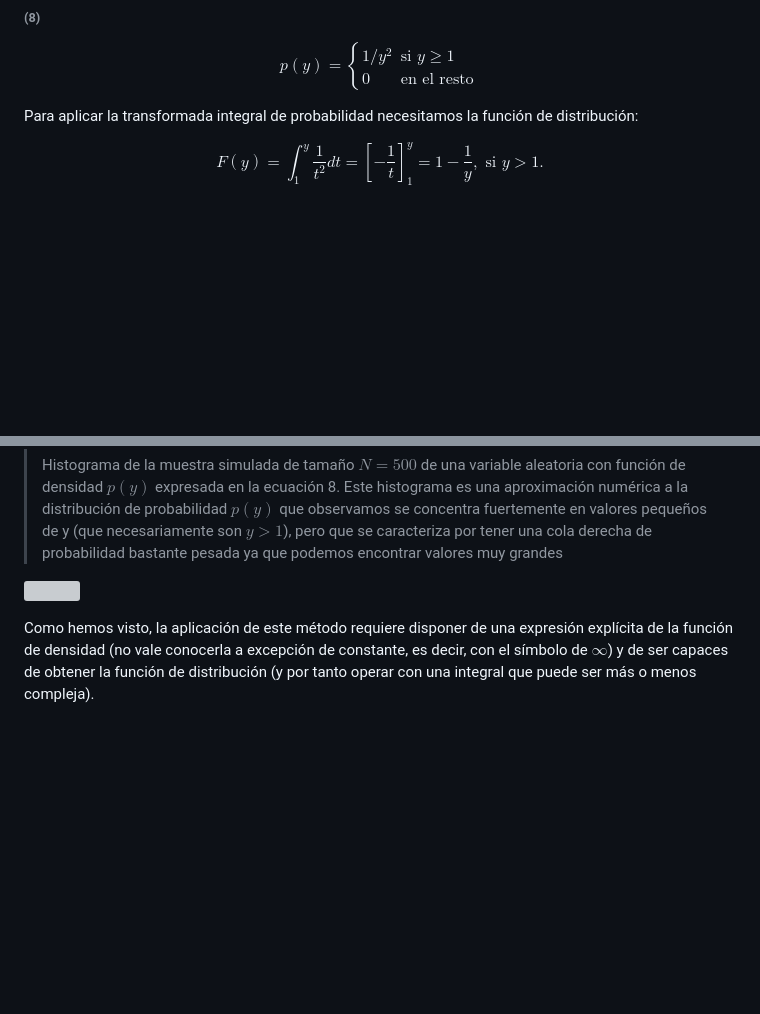
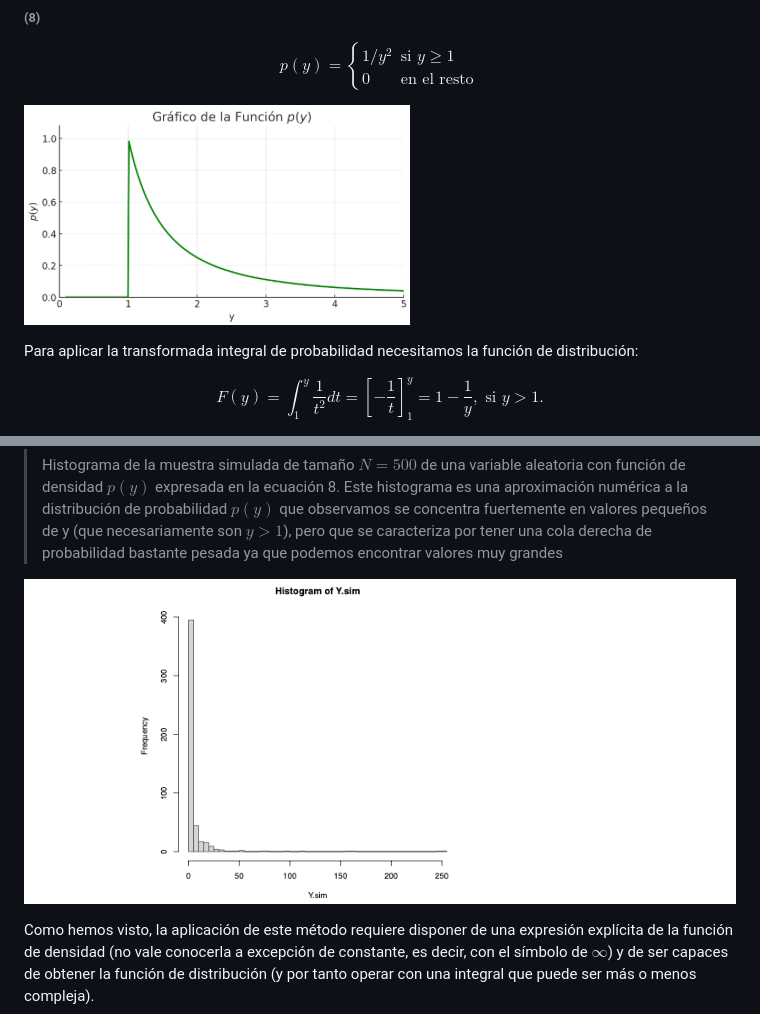
Before and after one commit to alexjust-data/DS_Bayesian_modeling_and_inference, a Markdown page: 01_section_1/02_random_variable_simulation_techniques/02_integral_probability_transform.md, 2 parts joined by grey strips. Rendered like a GitHub page; pictures changed too: img/13.png (added); blank space fills up the shorter version; grey boxes are pictures that could not be loaded.

```diff
--- a/01_section_1/02_random_variable_simulation_techniques/02_integral_probability_transform.md
+++ b/01_section_1/02_random_variable_simulation_techniques/02_integral_probability_transform.md
@@ -51,6 +57,8 @@ p(y) = \begin{cases}
 0 & \text{en el resto}
 \end{cases}
 $$
+
+![](/img/13.png)
 
 Para aplicar la transformada integral de probabilidad necesitamos la función de distribución:
 
@@ -88,7 +96,7 @@ el gráfico producido lo hemos incluido en la Figura [4]().
 > Histograma de la muestra simulada de tamaño $N = 500$ de una variable aleatoria con función de densidad $p(y)$ expresada en la ecuación 8. Este histograma es una aproximación numérica a la distribución de probabilidad $p(y)$ que observamos se concentra fuertemente en valores pequeños de y (que necesariamente son $y > 1$), pero que se caracteriza por tener una cola derecha de probabilidad bastante pesada ya que podemos encontrar valores muy grandes
 
 
-![](../img/6.png)
+![](../../img/6.png)
 
 Como hemos visto, la aplicación de este método requiere disponer de una expresión explícita de la función de densidad (no vale conocerla a excepción de constante, es decir, con el símbolo de $\infty$) y de ser capaces de obtener la función de distribución (y por tanto operar con una integral que puede ser más o menos compleja).
 
```
Also changed, not shown: other parts of 01_section_1/02_random_variable_simulation_techniques/02_integral_probability_transform.md (+15 -9 lines), img/12.png (added).
